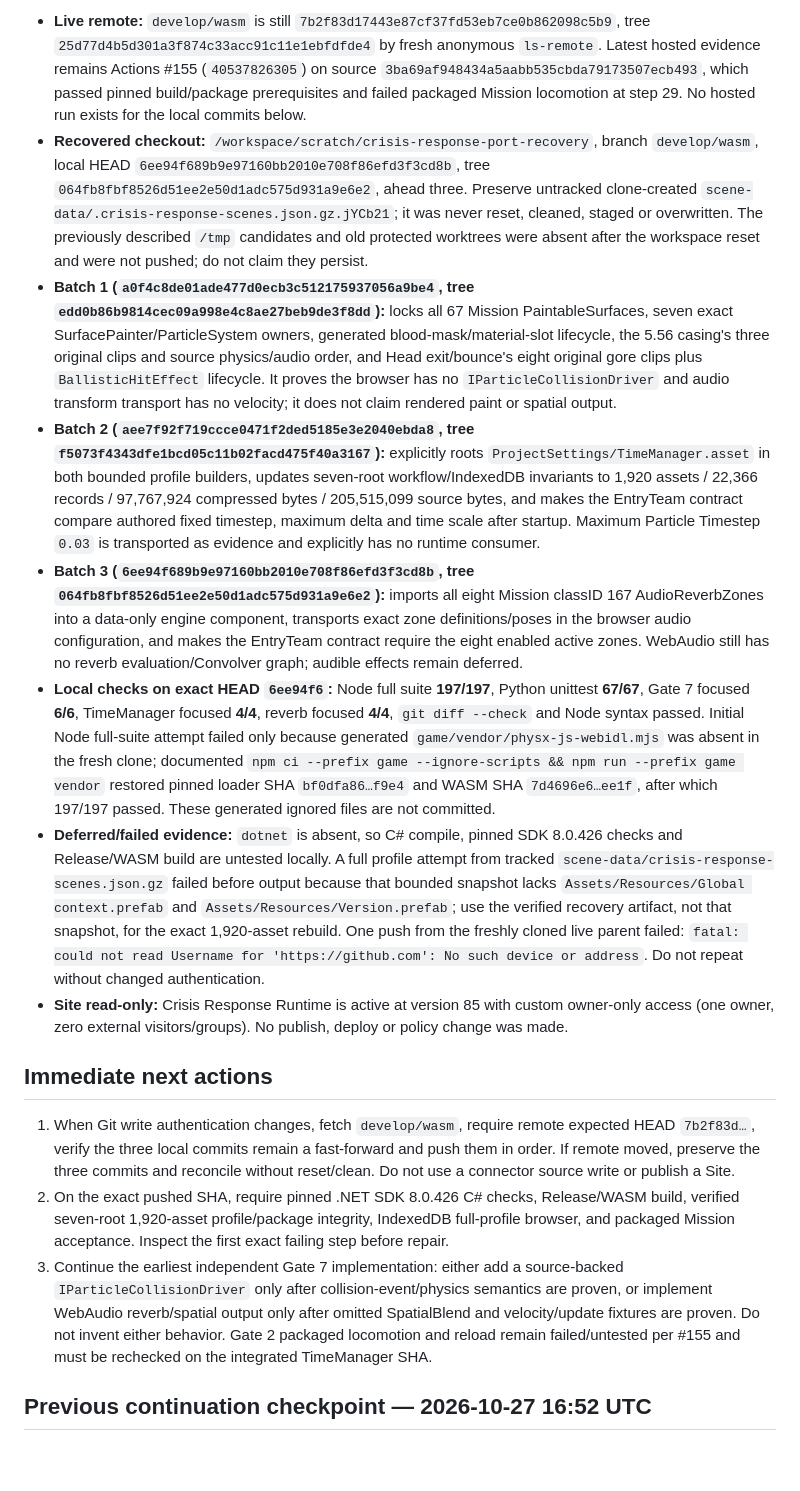
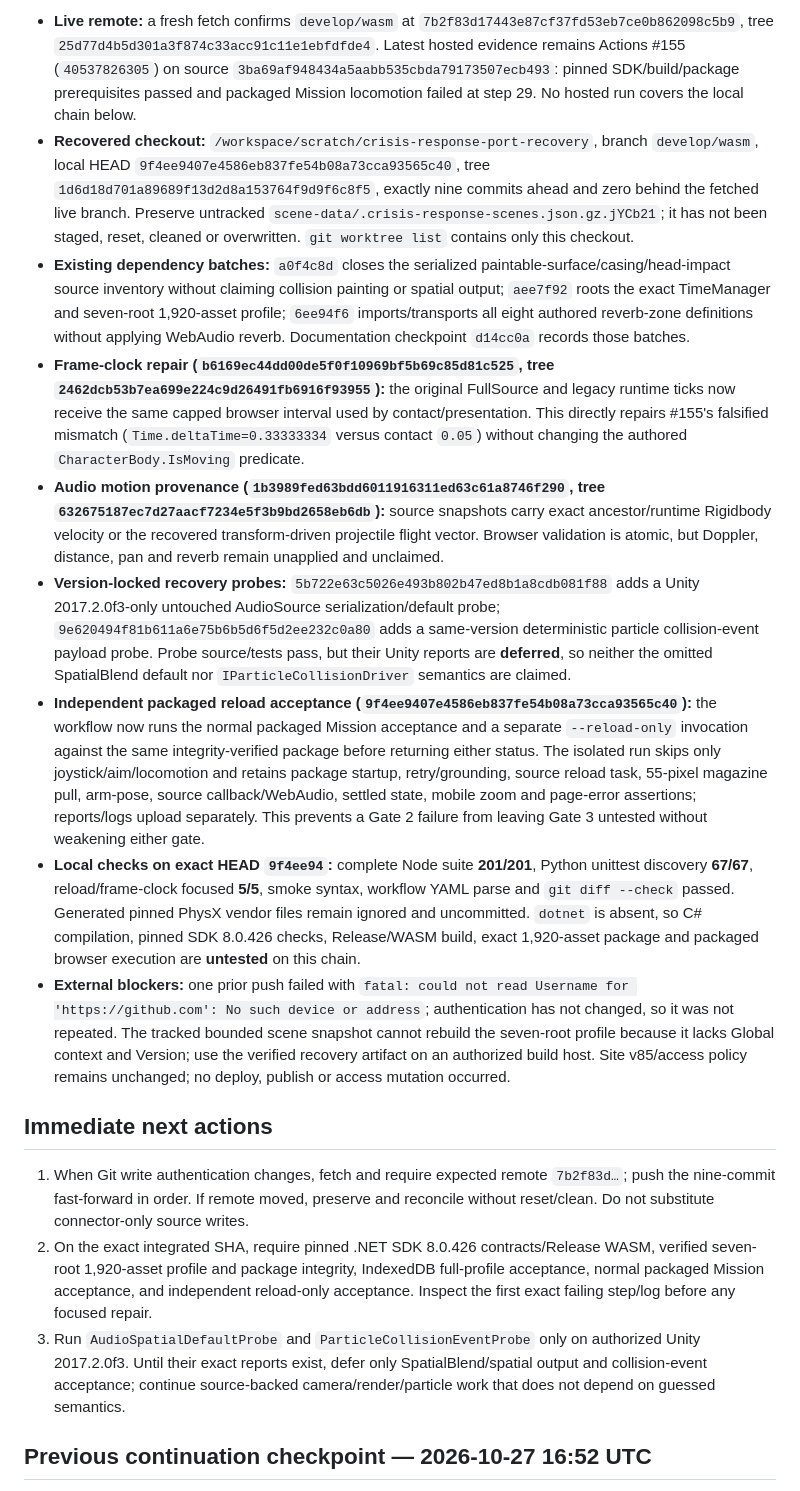
Before and after one commit to ethan-bailey/crisis-response-port, a Markdown page: NEXT_AGENT.md, the part around one of its changes. Rendered like a GitHub page; blank space fills up the shorter version.

Commit message:
docs: checkpoint nine local gate batches

```diff
--- a/NEXT_AGENT.md
+++ b/NEXT_AGENT.md
@@ -4,18 +4,19 @@
 
-- **Live remote:** `develop/wasm` is still `7b2f83d17443e87cf37fd53eb7ce0b862098c5b9`, tree `25d77d4b5d301a3f874c33acc91c11e1ebfdfde4` by fresh anonymous `ls-remote`. Latest hosted evidence remains Actions #155 (`40537826305`) on source `3ba69af948434a5aabb535cbda79173507ecb493`, which passed pinned build/package prerequisites and failed packaged Mission locomotion at step 29. No hosted run exists for the local commits below.
-- **Recovered checkout:** `/workspace/scratch/crisis-response-port-recovery`, branch `develop/wasm`, local HEAD `6ee94f689b9e97160bb2010e708f86efd3f3cd8b`, tree `064fb8fbf8526d51ee2e50d1adc575d931a9e6e2`, ahead three. Preserve untracked clone-created `scene-data/.crisis-response-scenes.json.gz.jYCb21`; it was never reset, cleaned, staged or overwritten. The previously described `/tmp` candidates and old protected worktrees were absent after the workspace reset and were not pushed; do not claim they persist.
-- **Batch 1 (`a0f4c8de01ade477d0ecb3c512175937056a9be4`, tree `edd0b86b9814cec09a998e4c8ae27beb9de3f8dd`):** locks all 67 Mission PaintableSurfaces, seven exact SurfacePainter/ParticleSystem owners, generated blood-mask/material-slot lifecycle, the 5.56 casing's three original clips and source physics/audio order, and Head exit/bounce's eight original gore clips plus `BallisticHitEffect` lifecycle. It proves the browser has no `IParticleCollisionDriver` and audio transform transport has no velocity; it does not claim rendered paint or spatial output.
-- **Batch 2 (`aee7f92f719ccce0471f2ded5185e3e2040ebda8`, tree `f5073f4343dfe1bcd05c11b02facd475f40a3167`):** explicitly roots `ProjectSettings/TimeManager.asset` in both bounded profile builders, updates seven-root workflow/IndexedDB invariants to 1,920 assets / 22,366 records / 97,767,924 compressed bytes / 205,515,099 source bytes, and makes the EntryTeam contract compare authored fixed timestep, maximum delta and time scale after startup. Maximum Particle Timestep `0.03` is transported as evidence and explicitly has no runtime consumer.
-- **Batch 3 (`6ee94f689b9e97160bb2010e708f86efd3f3cd8b`, tree `064fb8fbf8526d51ee2e50d1adc575d931a9e6e2`):** imports all eight Mission classID 167 AudioReverbZones into a data-only engine component, transports exact zone definitions/poses in the browser audio configuration, and makes the EntryTeam contract require the eight enabled active zones. WebAudio still has no reverb evaluation/Convolver graph; audible effects remain deferred.
-- **Local checks on exact HEAD `6ee94f6`:** Node full suite **197/197**, Python unittest **67/67**, Gate 7 focused **6/6**, TimeManager focused **4/4**, reverb focused **4/4**, `git diff --check` and Node syntax passed. Initial Node full-suite attempt failed only because generated `game/vendor/physx-js-webidl.mjs` was absent in the fresh clone; documented `npm ci --prefix game --ignore-scripts && npm run --prefix game vendor` restored pinned loader SHA `bf0dfa86…f9e4` and WASM SHA `7d4696e6…ee1f`, after which 197/197 passed. These generated ignored files are not committed.
-- **Deferred/failed evidence:** `dotnet` is absent, so C# compile, pinned SDK 8.0.426 checks and Release/WASM build are untested locally. A full profile attempt from tracked `scene-data/crisis-response-scenes.json.gz` failed before output because that bounded snapshot lacks `Assets/Resources/Global context.prefab` and `Assets/Resources/Version.prefab`; use the verified recovery artifact, not that snapshot, for the exact 1,920-asset rebuild. One push from the freshly cloned live parent failed: `fatal: could not read Username for 'https://github.com': No such device or address`. Do not repeat without changed authentication.
-- **Site read-only:** Crisis Response Runtime is active at version 85 with custom owner-only access (one owner, zero external visitors/groups). No publish, deploy or policy change was made.
+- **Live remote:** a fresh fetch confirms `develop/wasm` at `7b2f83d17443e87cf37fd53eb7ce0b862098c5b9`, tree `25d77d4b5d301a3f874c33acc91c11e1ebfdfde4`. Latest hosted evidence remains Actions #155 (`40537826305`) on source `3ba69af948434a5aabb535cbda79173507ecb493`: pinned SDK/build/package prerequisites passed and packaged Mission locomotion failed at step 29. No hosted run covers the local chain below.
+- **Recovered checkout:** `/workspace/scratch/crisis-response-port-recovery`, branch `develop/wasm`, local HEAD `9f4ee9407e4586eb837fe54b08a73cca93565c40`, tree `1d6d18d701a89689f13d2d8a153764f9d9f6c8f5`, exactly nine commits ahead and zero behind the fetched live branch. Preserve untracked `scene-data/.crisis-response-scenes.json.gz.jYCb21`; it has not been staged, reset, cleaned or overwritten. `git worktree list` contains only this checkout.
+- **Existing dependency batches:** `a0f4c8d` closes the serialized paintable-surface/casing/head-impact source inventory without claiming collision painting or spatial output; `aee7f92` roots the exact TimeManager and seven-root 1,920-asset profile; `6ee94f6` imports/transports all eight authored reverb-zone definitions without applying WebAudio reverb. Documentation checkpoint `d14cc0a` records those batches.
+- **Frame-clock repair (`b6169ec44dd00de5f0f10969bf5b69c85d81c525`, tree `2462dcb53b7ea699e224c9d26491fb6916f93955`):** the original FullSource and legacy runtime ticks now receive the same capped browser interval used by contact/presentation. This directly repairs #155's falsified mismatch (`Time.deltaTime=0.33333334` versus contact `0.05`) without changing the authored `CharacterBody.IsMoving` predicate.
+- **Audio motion provenance (`1b3989fed63bdd6011916311ed63c61a8746f290`, tree `632675187ec7d27aacf7234e5f3b9bd2658eb6db`):** source snapshots carry exact ancestor/runtime Rigidbody velocity or the recovered transform-driven projectile flight vector. Browser validation is atomic, but Doppler, distance, pan and reverb remain unapplied and unclaimed.
+- **Version-locked recovery probes:** `5b722e63c5026e493b802b47ed8b1a8cdb081f88` adds a Unity 2017.2.0f3-only untouched AudioSource serialization/default probe; `9e620494f81b611a6e75b6b5d6f5d2ee232c0a80` adds a same-version deterministic particle collision-event payload probe. Probe source/tests pass, but their Unity reports are **deferred**, so neither the omitted SpatialBlend default nor `IParticleCollisionDriver` semantics are claimed.
+- **Independent packaged reload acceptance (`9f4ee9407e4586eb837fe54b08a73cca93565c40`):** the workflow now runs the normal packaged Mission acceptance and a separate `--reload-only` invocation against the same integrity-verified package before returning either status. The isolated run skips only joystick/aim/locomotion and retains package startup, retry/grounding, source reload task, 55-pixel magazine pull, arm-pose, source callback/WebAudio, settled state, mobile zoom and page-error assertions; reports/logs upload separately. This prevents a Gate 2 failure from leaving Gate 3 untested without weakening either gate.
+- **Local checks on exact HEAD `9f4ee94`:** complete Node suite **201/201**, Python unittest discovery **67/67**, reload/frame-clock focused **5/5**, smoke syntax, workflow YAML parse and `git diff --check` passed. Generated pinned PhysX vendor files remain ignored and uncommitted. `dotnet` is absent, so C# compilation, pinned SDK 8.0.426 checks, Release/WASM build, exact 1,920-asset package and packaged browser execution are **untested** on this chain.
+- **External blockers:** one prior push failed with `fatal: could not read Username for 'https://github.com': No such device or address`; authentication has not changed, so it was not repeated. The tracked bounded scene snapshot cannot rebuild the seven-root profile because it lacks Global context and Version; use the verified recovery artifact on an authorized build host. Site v85/access policy remains unchanged; no deploy, publish or access mutation occurred.
 
 ## Immediate next actions
 
-1. When Git write authentication changes, fetch `develop/wasm`, require remote expected HEAD `7b2f83d…`, verify the three local commits remain a fast-forward and push them in order. If remote moved, preserve the three commits and reconcile without reset/clean. Do not use a connector source write or publish a Site.
-2. On the exact pushed SHA, require pinned .NET SDK 8.0.426 C# checks, Release/WASM build, verified seven-root 1,920-asset profile/package integrity, IndexedDB full-profile browser, and packaged Mission acceptance. Inspect the first exact failing step before repair.
-3. Continue the earliest independent Gate 7 implementation: either add a source-backed `IParticleCollisionDriver` only after collision-event/physics semantics are proven, or implement WebAudio reverb/spatial output only after omitted SpatialBlend and velocity/update fixtures are proven. Do not invent either behavior. Gate 2 packaged locomotion and reload remain failed/untested per #155 and must be rechecked on the integrated TimeManager SHA.
+1. When Git write authentication changes, fetch and require expected remote `7b2f83d…`; push the nine-commit fast-forward in order. If remote moved, preserve and reconcile without reset/clean. Do not substitute connector-only source writes.
+2. On the exact integrated SHA, require pinned .NET SDK 8.0.426 contracts/Release WASM, verified seven-root 1,920-asset profile and package integrity, IndexedDB full-profile acceptance, normal packaged Mission acceptance, and independent reload-only acceptance. Inspect the first exact failing step/log before any focused repair.
+3. Run `AudioSpatialDefaultProbe` and `ParticleCollisionEventProbe` only on authorized Unity 2017.2.0f3. Until their exact reports exist, defer only SpatialBlend/spatial output and collision-event acceptance; continue source-backed camera/render/particle work that does not depend on guessed semantics.
 
 ## Previous continuation checkpoint — 2026-10-27 16:52 UTC
 
```
Also changed, not shown: other parts of NEXT_AGENT.md (+1 -1 lines).
